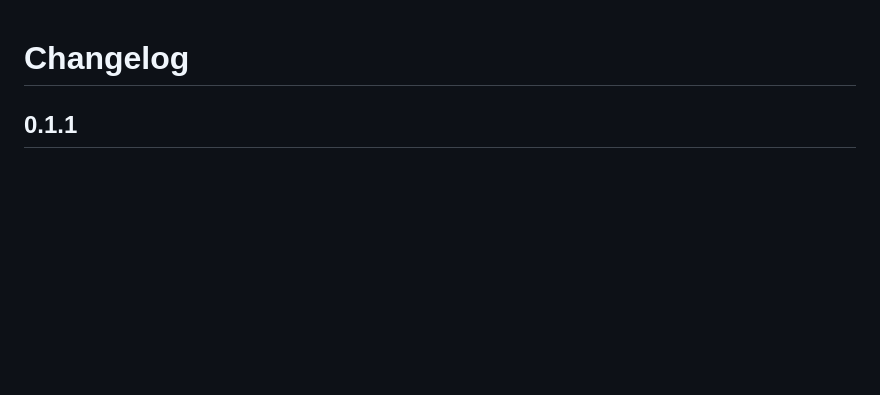
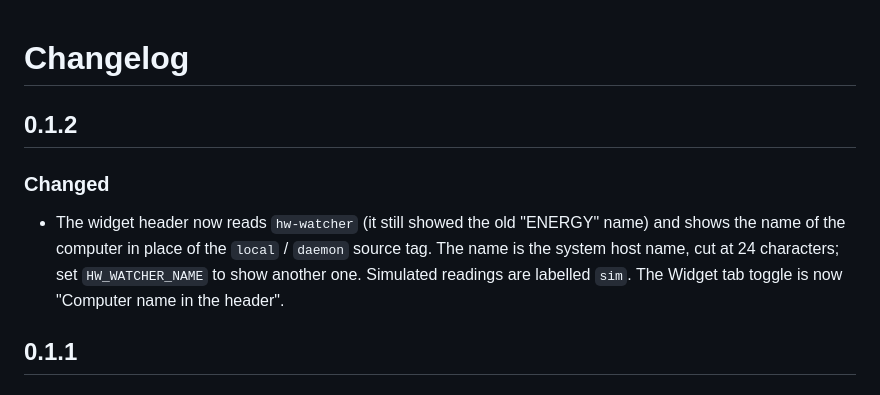
Before and after one commit to AbnerMSaconi/hw-watcher, a Markdown page: CHANGELOG.md, the part around the change. Drawn GitHub-style; blank space fills up the shorter version.

```diff
--- a/CHANGELOG.md
+++ b/CHANGELOG.md
@@ -1,4 +1,9 @@
 # Changelog
+
+## 0.1.2
+
+### Changed
+- The widget header now reads `hw-watcher` (it still showed the old "ENERGY" name) and shows the name of the computer in place of the `local` / `daemon` source tag. The name is the system host name, cut at 24 characters; set `HW_WATCHER_NAME` to show another one. Simulated readings are labelled `sim`. The Widget tab toggle is now "Computer name in the header".
 
 ## 0.1.1
 
```
Also changed, not shown: README.md (+1 -1 lines), docs/USAGE.md (+2 -1 lines), docs/screenshots/settings-appearance.png, docs/screenshots/settings-general.png, docs/screenshots/settings-taskbar.png, docs/screenshots/settings-widget.png, docs/screenshots/widget.png, 10 other files.
